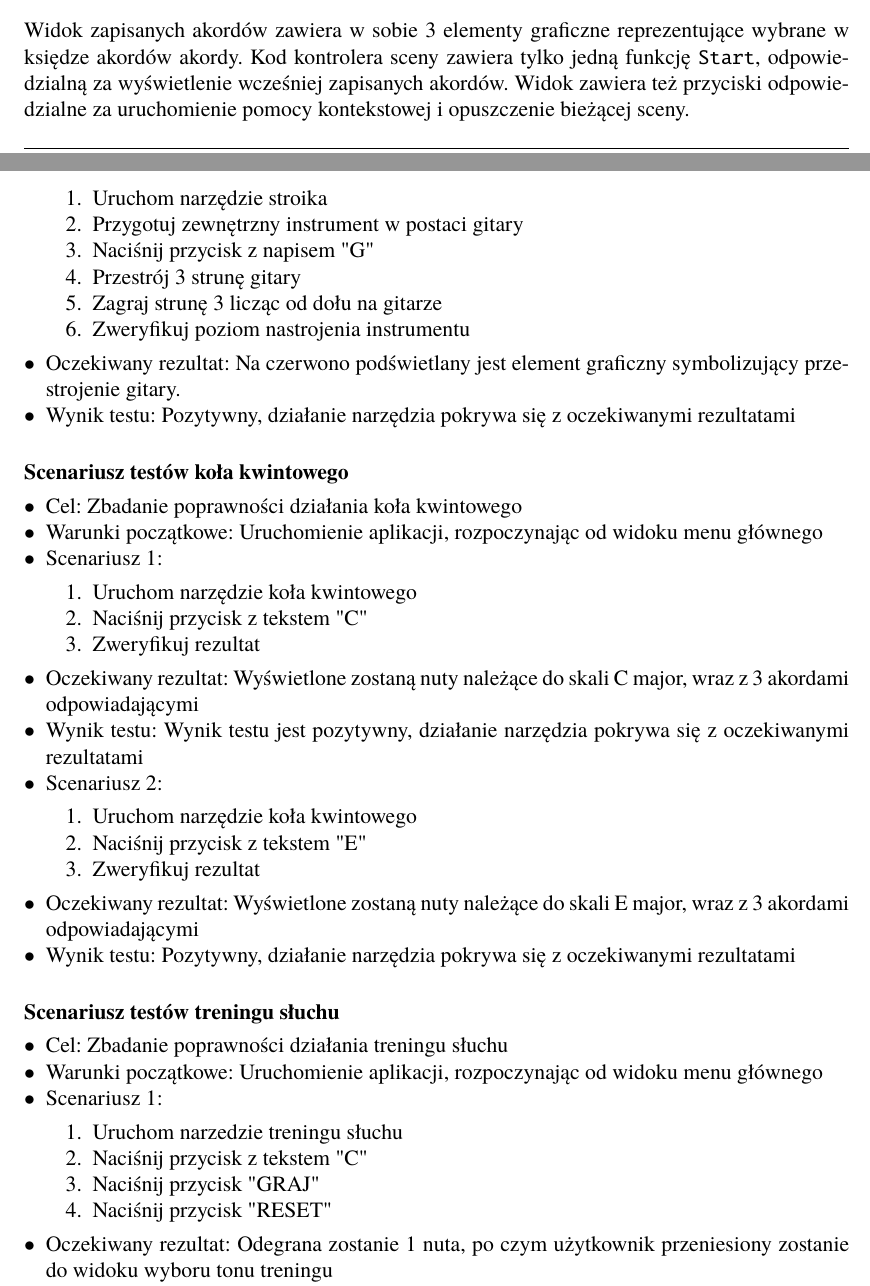
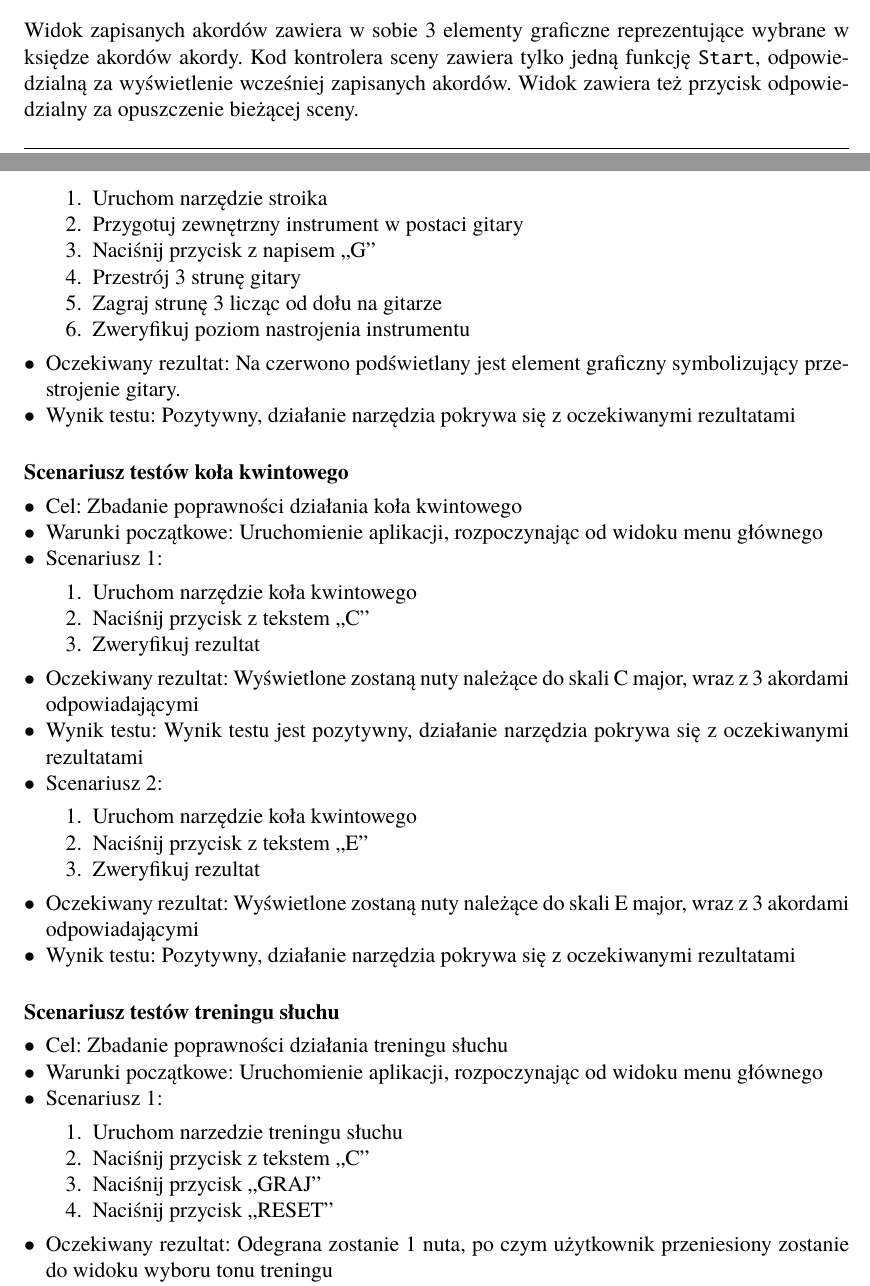
Before and after one commit to AleksyMieki/Praca-dyplomowa, a LaTeX book (DyplomSzablonMemoirUTF8/Dyplom.tex, which reads DyplomSzablonMemoirUTF8/rozdzial04.tex, DyplomSzablonMemoirUTF8/rozdzial05.tex): two parts of pages 25 and 28 of 40, joined at a grey line, cut so that both start at the same text. Compiled offline with pdfLaTeX.

Commit message:
poprawa ostatnich literówek

```diff
--- a/DyplomSzablonMemoirUTF8/rozdzial04.tex
+++ b/DyplomSzablonMemoirUTF8/rozdzial04.tex
@@ -276,4 +276,4 @@ Diagram akordów jest widokiem, do którego można dostać się jedynie ze sceny
 
 \section{Zapisane akordy}
 
-Widok zapisanych akordów zawiera w sobie 3 elementy graficzne reprezentujące wybrane w księdze akordów akordy. Kod kontrolera sceny zawiera tylko jedną funkcję \texttt{Start}, odpowiedzialną za wyświetlenie wcześniej zapisanych akordów. Widok zawiera też przyciski odpowiedzialne za uruchomienie pomocy kontekstowej i opuszczenie bieżącej sceny.
+Widok zapisanych akordów zawiera w sobie 3 elementy graficzne reprezentujące wybrane w księdze akordów akordy. Kod kontrolera sceny zawiera tylko jedną funkcję \texttt{Start}, odpowiedzialną za wyświetlenie wcześniej zapisanych akordów. Widok zawiera też przycisk odpowiedzialny za opuszczenie bieżącej sceny.
--- a/DyplomSzablonMemoirUTF8/rozdzial05.tex
+++ b/DyplomSzablonMemoirUTF8/rozdzial05.tex
@@ -98,7 +98,7 @@ Wszystkie testy przeprowadzone zostały przez twórcę pracy. Do testów narzęd
         \begin{enumerate}
             \item Uruchom narzędzie stroika
             \item Przygotuj zewnętrzny instrument w postaci gitary
-            \item Naciśnij przycisk z napisem "G"
+            \item Naciśnij przycisk z napisem ,,G''
             \item Przestrój 3 strunę gitary
             \item Zagraj strunę 3 licząc od dołu na gitarze
             \item Zweryfikuj poziom nastrojenia instrumentu
@@ -115,7 +115,7 @@ Wszystkie testy przeprowadzone zostały przez twórcę pracy. Do testów narzęd
     \item Scenariusz 1:
         \begin{enumerate}
             \item Uruchom narzędzie koła kwintowego
-            \item Naciśnij przycisk z tekstem "C"
+            \item Naciśnij przycisk z tekstem ,,C''
             \item Zweryfikuj rezultat
         \end{enumerate}
     \item Oczekiwany rezultat: Wyświetlone zostaną nuty należące do skali C major, wraz z 3 akordami odpowiadającymi
@@ -123,7 +123,7 @@ Wszystkie testy przeprowadzone zostały przez twórcę pracy. Do testów narzęd
     \item Scenariusz 2:
         \begin{enumerate}
             \item Uruchom narzędzie koła kwintowego
-            \item Naciśnij przycisk z tekstem "E"
+            \item Naciśnij przycisk z tekstem ,,E''
             \item Zweryfikuj rezultat
         \end{enumerate}
     \item Oczekiwany rezultat: Wyświetlone zostaną nuty należące do skali E major, wraz z 3~akordami odpowiadającymi
@@ -138,9 +138,9 @@ Wszystkie testy przeprowadzone zostały przez twórcę pracy. Do testów narzęd
     \item Scenariusz 1:
         \begin{enumerate}
             \item Uruchom narzedzie treningu słuchu
-            \item Naciśnij przycisk z tekstem "C"
-            \item Naciśnij przycisk "GRAJ"
-            \item Naciśnij przycisk "RESET"
+            \item Naciśnij przycisk z tekstem ,,C''
+            \item Naciśnij przycisk ,,GRAJ''
+            \item Naciśnij przycisk ,,RESET''
         \end{enumerate}
     \item Oczekiwany rezultat: Odegrana zostanie 1 nuta, po czym użytkownik przeniesiony zostanie do widoku wyboru tonu treningu
     \item Wynik testu: Wynik testu jest pozytywny, działanie narzędzia pokrywa się z oczekiwanymi rezultatami
```
Also changed, not shown: DyplomSzablonMemoirUTF8/dodatekA.tex (+0 -1 lines), DyplomSzablonMemoirUTF8/rozdzial02.tex (+2 -2 lines), DyplomSzablonMemoirUTF8/rozdzial03.tex (+2 -2 lines), DyplomSzablonMemoirUTF8/rozdzial04.tex (2 more changed lines), DyplomSzablonMemoirUTF8/rozdzial05.tex (2 more changed lines).
